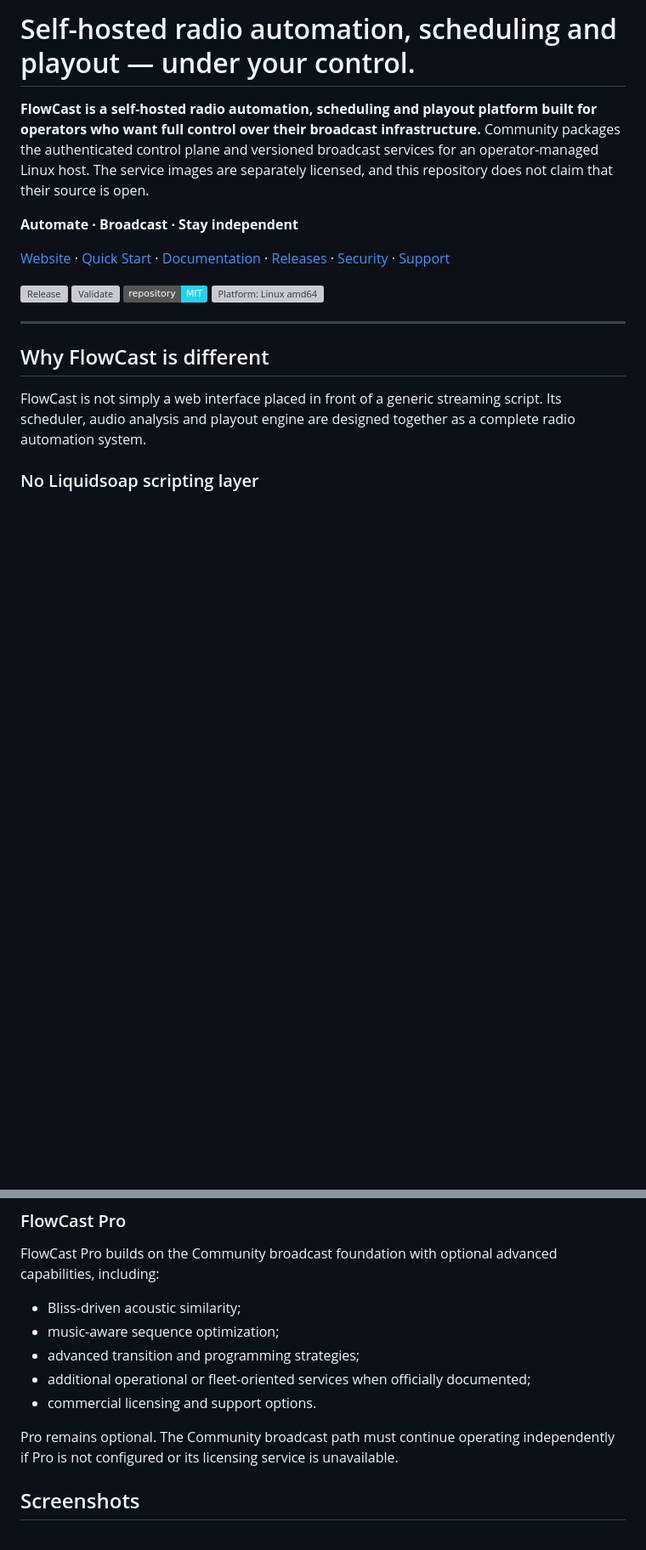
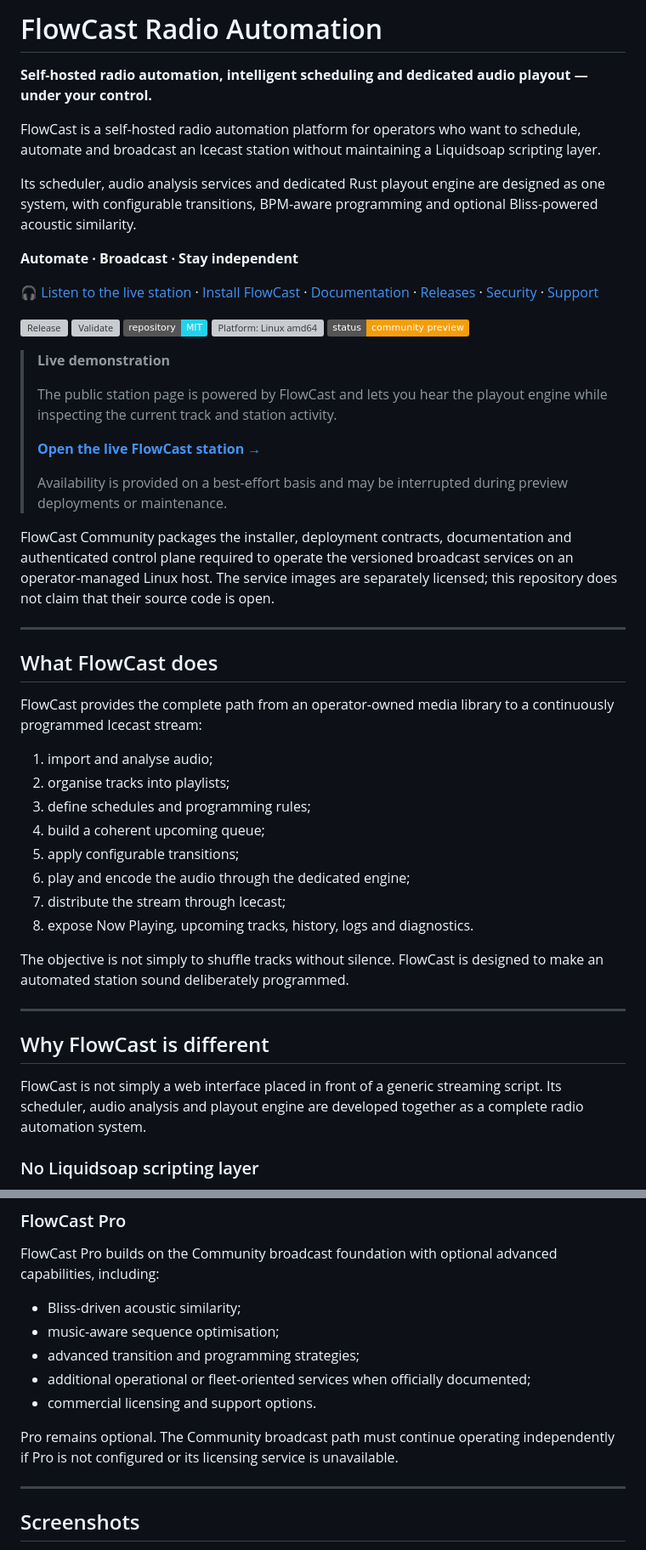
Before and after one commit to chourmovs/FlowCast-Community, a Markdown page: README.md, 2 parts joined by grey strips. Shown at 85% size. GitHub-like rendering; badges without logos; blank space fills up the shorter version; grey boxes are pictures that could not be loaded.

```diff
--- a/README.md
+++ b/README.md
@@ -1,21 +1,53 @@
-# Self-hosted radio automation, scheduling and playout — under your control.
+# FlowCast Radio Automation
 
-**FlowCast is a self-hosted radio automation, scheduling and playout platform built for operators who want full control over their broadcast infrastructure.** Community packages the authenticated control plane and versioned broadcast services for an operator-managed Linux host. The service images are separately licensed, and this repository does not claim that their source is open.
+**Self-hosted radio automation, intelligent scheduling and dedicated audio playout — under your control.**
+
+FlowCast is a self-hosted radio automation platform for operators who want to schedule, automate and broadcast an Icecast station without maintaining a Liquidsoap scripting layer.
+
+Its scheduler, audio analysis services and dedicated Rust playout engine are designed as one system, with configurable transitions, BPM-aware programming and optional Bliss-powered acoustic similarity.
 
 **Automate · Broadcast · Stay independent**
 
-[Website](https://chourmovs.github.io/FlowCast-Community/) · [Quick Start](#installation) · [Documentation](docs/README.md) · [Releases](https://github.com/chourmovs/FlowCast-Community/releases) · [Security](SECURITY.md) · [Support](SUPPORT.md)
+[🎧 Listen to the live station](https://chourmovs.github.io/FlowCast-Community/) · [Install FlowCast](#installation) · [Documentation](docs/README.md) · [Releases](https://github.com/chourmovs/FlowCast-Community/releases) · [Security](SECURITY.md) · [Support](SUPPORT.md)
 
 [![Release](https://img.shields.io/github/v/release/chourmovs/FlowCast-Community?display_name=tag)](https://github.com/chourmovs/FlowCast-Community/releases)
 [![Validate](https://github.com/chourmovs/FlowCast-Community/actions/workflows/validate.yml/badge.svg)](https://github.com/chourmovs/FlowCast-Community/actions/workflows/validate.yml)
 [![License: MIT](https://img.shields.io/badge/repository-MIT-22D3EE.svg)](LICENSE)
 ![Platform: Linux amd64](https://img.shields.io/badge/platform-linux%2Famd64-8B5CF6)
+![Status: Community Preview](https://img.shields.io/badge/status-community%20preview-F59E0B)
+
+> **Live demonstration**
+>
+> The public station page is powered by FlowCast and lets you hear the playout engine while inspecting the current track and station activity.
+>
+> **[Open the live FlowCast station →](https://chourmovs.github.io/FlowCast-Community/)**
+>
+> Availability is provided on a best-effort basis and may be interrupted during preview deployments or maintenance.
+
+FlowCast Community packages the installer, deployment contracts, documentation and authenticated control plane required to operate the versioned broadcast services on an operator-managed Linux host. The service images are separately licensed; this repository does not claim that their source code is open.
+
+---
+
+## What FlowCast does
+
+FlowCast provides the complete path from an operator-owned media library to a continuously programmed Icecast stream:
+
+1. import and analyse audio;
+2. organise tracks into playlists;
+3. define schedules and programming rules;
+4. build a coherent upcoming queue;
+5. apply configurable transitions;
+6. play and encode the audio through the dedicated engine;
+7. distribute the stream through Icecast;
+8. expose Now Playing, upcoming tracks, history, logs and diagnostics.
+
+The objective is not simply to shuffle tracks without silence. FlowCast is designed to make an automated station sound deliberately programmed.
 
 ---
 
 ## Why FlowCast is different
 
-FlowCast is not simply a web interface placed in front of a generic streaming script. Its scheduler, audio analysis and playout engine are designed together as a complete radio automation system.
+FlowCast is not simply a web interface placed in front of a generic streaming script. Its scheduler, audio analysis and playout engine are developed together as a complete radio automation system.
 
 ### No Liquidsoap scripting layer
 
@@ -126,12 +172,14 @@ Community starts and broadcasts without a paid licence and without a mandatory r
 FlowCast Pro builds on the Community broadcast foundation with optional advanced capabilities, including:
 
 - Bliss-driven acoustic similarity;
-- music-aware sequence optimization;
+- music-aware sequence optimisation;
 - advanced transition and programming strategies;
 - additional operational or fleet-oriented services when officially documented;
 - commercial licensing and support options.
 
 Pro remains optional. The Community broadcast path must continue operating independently if Pro is not configured or its licensing service is unavailable.
+
+---
 
 ## Screenshots
 
```
Also changed, not shown: other parts of README.md (+45 -7 lines).
